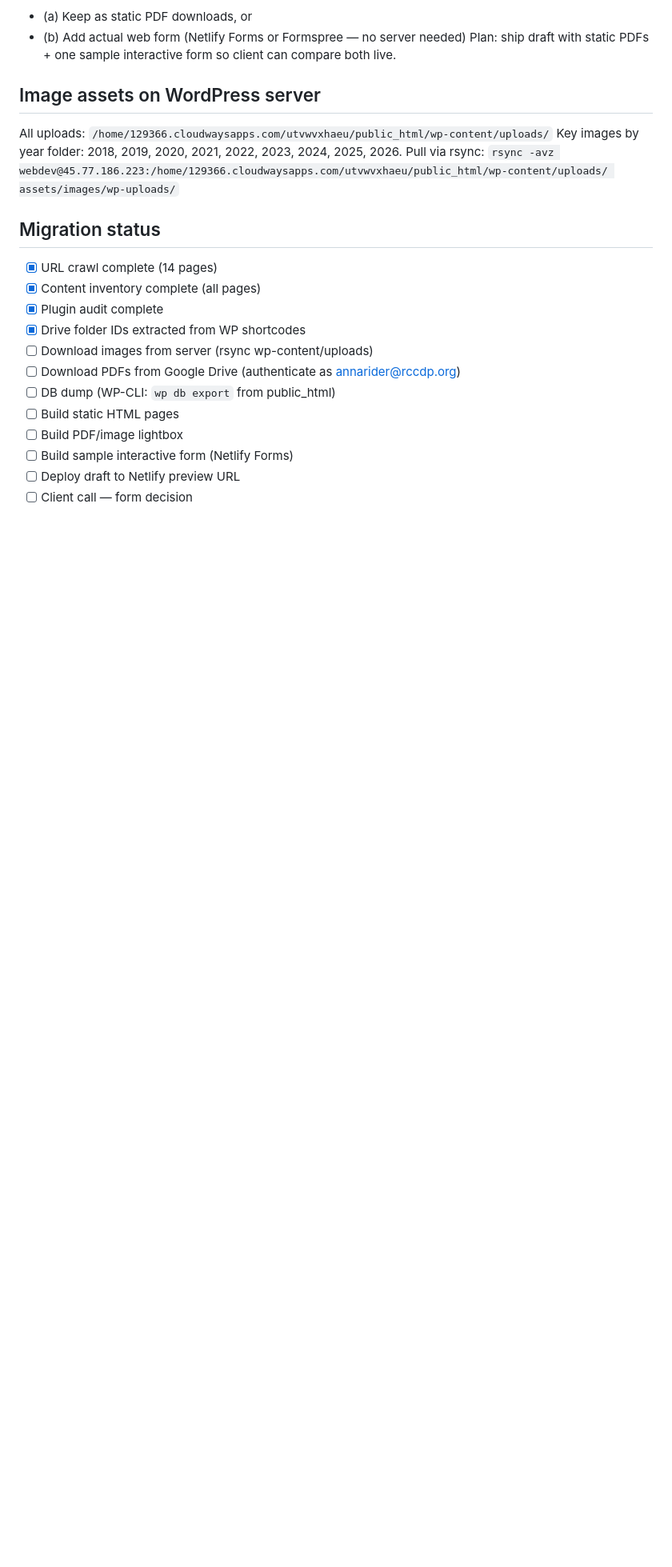
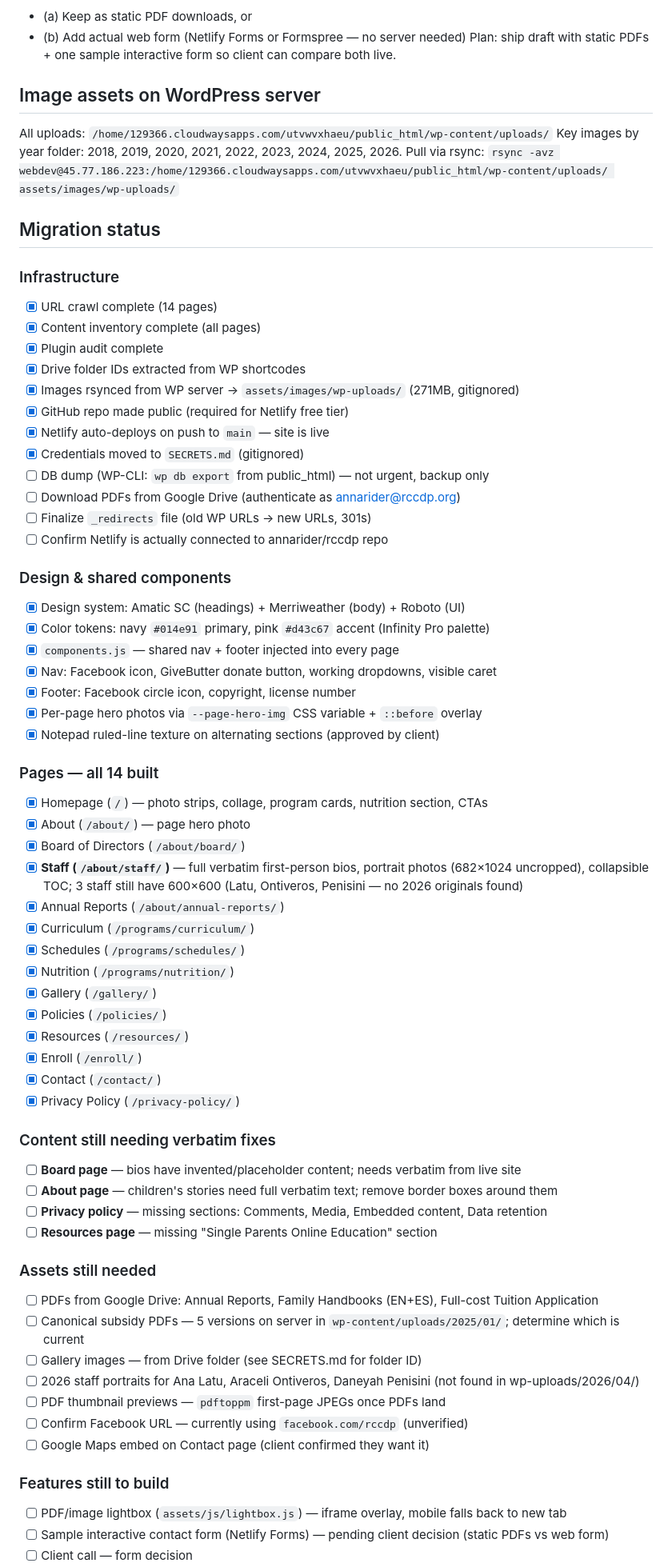
Before and after one commit to annarider/rccdp, a Markdown page: CLAUDE.md, the part around one of its changes. Shown at 80% size. Drawn GitHub-style; blank space fills up the shorter version.

```diff
--- a/CLAUDE.md
+++ b/CLAUDE.md
@@ -107,15 +112,62 @@ Key images by year folder: 2018, 2019, 2020, 2021, 2022, 2023, 2024, 2025, 2026.
 Pull via rsync: `rsync -avz webdev@45.77.186.223:/home/129366.cloudwaysapps.com/utvwvxhaeu/public_html/wp-content/uploads/ assets/images/wp-uploads/`
 
 ## Migration status
+
+### Infrastructure
 - [x] URL crawl complete (14 pages)
 - [x] Content inventory complete (all pages)
 - [x] Plugin audit complete
 - [x] Drive folder IDs extracted from WP shortcodes
-- [ ] Download images from server (rsync wp-content/uploads)
+- [x] Images rsynced from WP server → `assets/images/wp-uploads/` (271MB, gitignored)
+- [x] GitHub repo made public (required for Netlify free tier)
+- [x] Netlify auto-deploys on push to `main` — site is live
+- [x] Credentials moved to `SECRETS.md` (gitignored)
+- [ ] DB dump (WP-CLI: `wp db export` from public_html) — not urgent, backup only
 - [ ] Download PDFs from Google Drive (authenticate as annarider@rccdp.org)
-- [ ] DB dump (WP-CLI: `wp db export` from public_html)
-- [ ] Build static HTML pages
-- [ ] Build PDF/image lightbox
-- [ ] Build sample interactive form (Netlify Forms)
-- [ ] Deploy draft to Netlify preview URL
+- [ ] Finalize `_redirects` file (old WP URLs → new URLs, 301s)
+- [ ] Confirm Netlify is actually connected to annarider/rccdp repo
+
+### Design & shared components
+- [x] Design system: Amatic SC (headings) + Merriweather (body) + Roboto (UI)
+- [x] Color tokens: navy `#014e91` primary, pink `#d43c67` accent (Infinity Pro palette)
+- [x] `components.js` — shared nav + footer injected into every page
+- [x] Nav: Facebook icon, GiveButter donate button, working dropdowns, visible caret
+- [x] Footer: Facebook circle icon, copyright, license number
+- [x] Per-page hero photos via `--page-hero-img` CSS variable + `::before` overlay
+- [x] Notepad ruled-line texture on alternating sections (approved by client)
+
+### Pages — all 14 built
+- [x] Homepage (`/`) — photo strips, collage, program cards, nutrition section, CTAs
+- [x] About (`/about/`) — page hero photo
+- [x] Board of Directors (`/about/board/`)
+- [x] **Staff (`/about/staff/`)** — full verbatim first-person bios, portrait photos (682×1024 uncropped), collapsible TOC; 3 staff still have 600×600 (Latu, Ontiveros, Penisini — no 2026 originals found)
+- [x] Annual Reports (`/about/annual-reports/`)
+- [x] Curriculum (`/programs/curriculum/`)
+- [x] Schedules (`/programs/schedules/`)
+- [x] Nutrition (`/programs/nutrition/`)
+- [x] Gallery (`/gallery/`)
+- [x] Policies (`/policies/`)
+- [x] Resources (`/resources/`)
+- [x] Enroll (`/enroll/`)
+- [x] Contact (`/contact/`)
+- [x] Privacy Policy (`/privacy-policy/`)
+
+### Content still needing verbatim fixes
+- [ ] **Board page** — bios have invented/placeholder content; needs verbatim from live site
+- [ ] **About page** — children's stories need full verbatim text; remove border boxes around them
+- [ ] **Privacy policy** — missing sections: Comments, Media, Embedded content, Data retention
+- [ ] **Resources page** — missing "Single Parents Online Education" section
+
+### Assets still needed
+- [ ] PDFs from Google Drive: Annual Reports, Family Handbooks (EN+ES), Full-cost Tuition Application
+- [ ] Canonical subsidy PDFs — 5 versions on server in `wp-content/uploads/2025/01/`; determine which is current
+- [ ] Gallery images — from Drive folder (see SECRETS.md for folder ID)
+- [ ] 2026 staff portraits for Ana Latu, Araceli Ontiveros, Daneyah Penisini (not found in wp-uploads/2026/04/)
+- [ ] PDF thumbnail previews — `pdftoppm` first-page JPEGs once PDFs land
+- [ ] Confirm Facebook URL — currently using `facebook.com/rccdp` (unverified)
+- [ ] Google Maps embed on Contact page (client confirmed they want it)
+
+### Features still to build
+- [ ] PDF/image lightbox (`assets/js/lightbox.js`) — iframe overlay, mobile falls back to new tab
+- [ ] Sample interactive contact form (Netlify Forms) — pending client decision (static PDFs vs web form)
 - [ ] Client call — form decision
```
Also changed, not shown: other parts of CLAUDE.md (+28 -18 lines).
